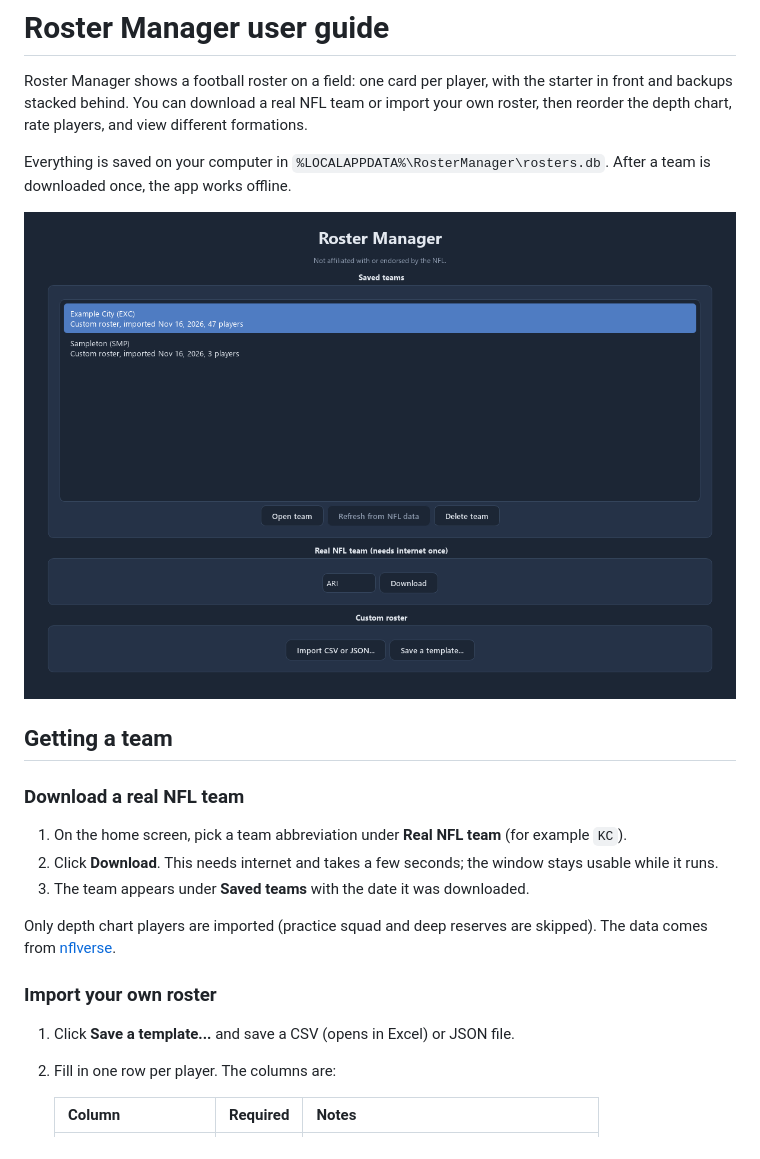
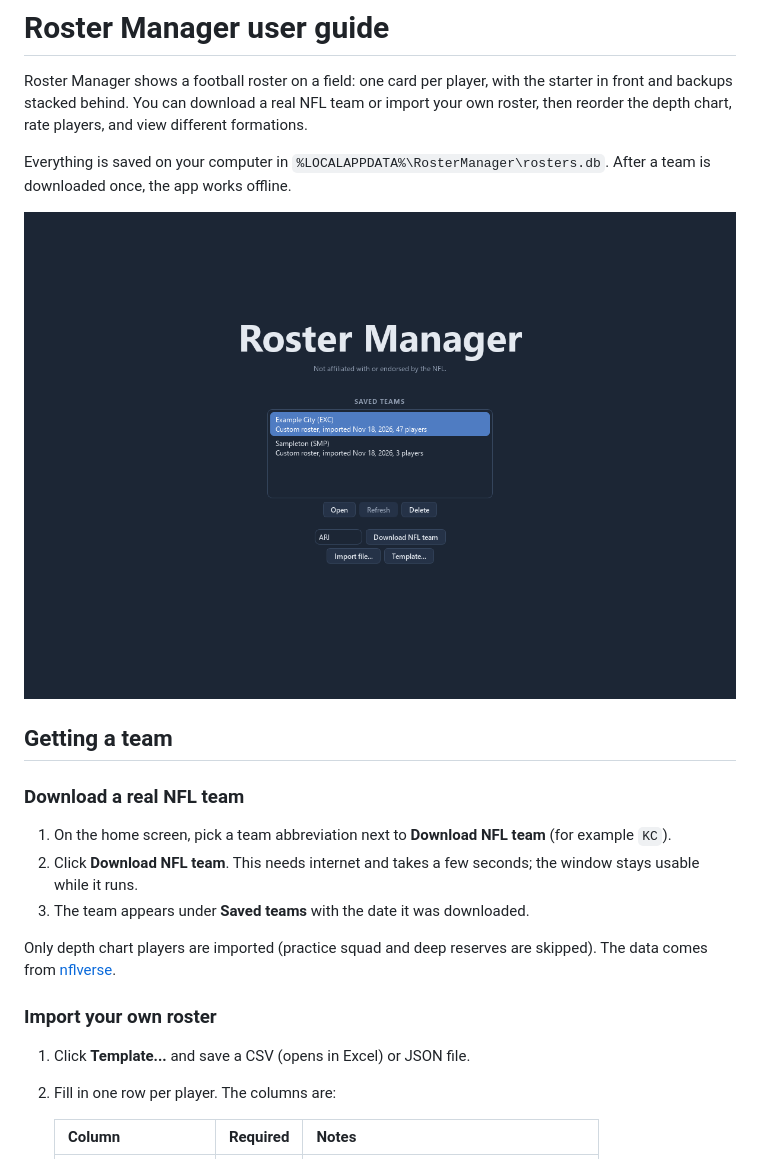
Before and after one commit to gabehowell11/roster-manager, a Markdown page: docs/user-guide.md, the part around one of its changes. GitHub-like rendering; pictures changed too: docs/screenshots/home.png.

```diff
--- a/docs/user-guide.md
+++ b/docs/user-guide.md
@@ -15,9 +15,9 @@ app works offline.
 
 ### Download a real NFL team
 
-1. On the home screen, pick a team abbreviation under **Real NFL team** (for
-   example `KC`).
-2. Click **Download**. This needs internet and takes a few seconds; the window
+1. On the home screen, pick a team abbreviation next to **Download NFL team**
+   (for example `KC`).
+2. Click **Download NFL team**. This needs internet and takes a few seconds; the window
    stays usable while it runs.
 3. The team appears under **Saved teams** with the date it was downloaded.
 
@@ -26,7 +26,7 @@ skipped). The data comes from [nflverse](https://github.com/nflverse).
 
 ### Import your own roster
 
-1. Click **Save a template...** and save a CSV (opens in Excel) or JSON file.
+1. Click **Template...** and save a CSV (opens in Excel) or JSON file.
 2. Fill in one row per player. The columns are:
 
    | Column | Required | Notes |
```
Also changed, not shown: other parts of docs/user-guide.md (+8 -6 lines), docs/screenshots/nickel.png, docs/screenshots/offense.png, docs/screenshots/shotgun.png, docs/screenshots/special_teams.png, 5 other files.
